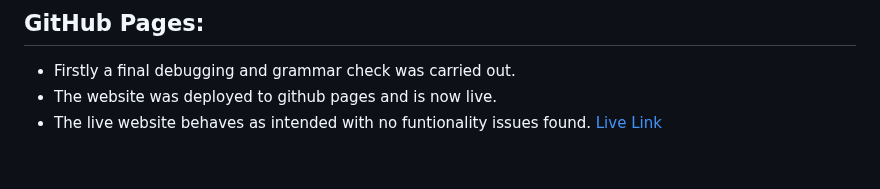
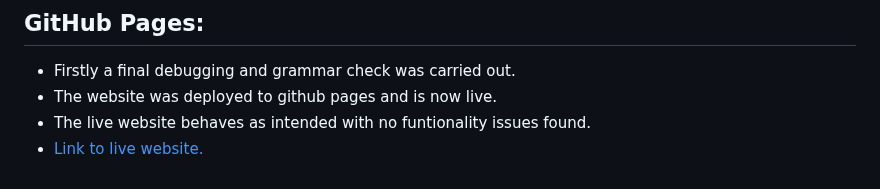
Before and after one commit to davidcoreh/Lifes-Edge-Repository, a Markdown page: README.md, the part around the change. Rendered like a GitHub page.

Commit message:
Add new title to live link in REAME.md deployment section

```diff
--- a/README.md
+++ b/README.md
@@ -138,4 +138,4 @@
 - Firstly a final debugging and grammar check was carried out.
 - The website was deployed to github pages and is now live.
 - The live website behaves as intended with no funtionality issues found.
-[Live Link](https://davidcoreh.github.io/Lifes-Edge-Repository/)
+- [Link to live website.](https://davidcoreh.github.io/Lifes-Edge-Repository/)
```
